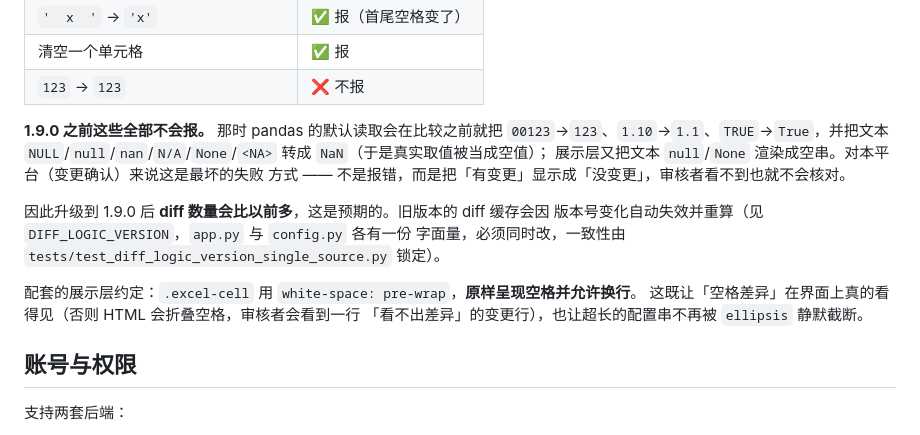
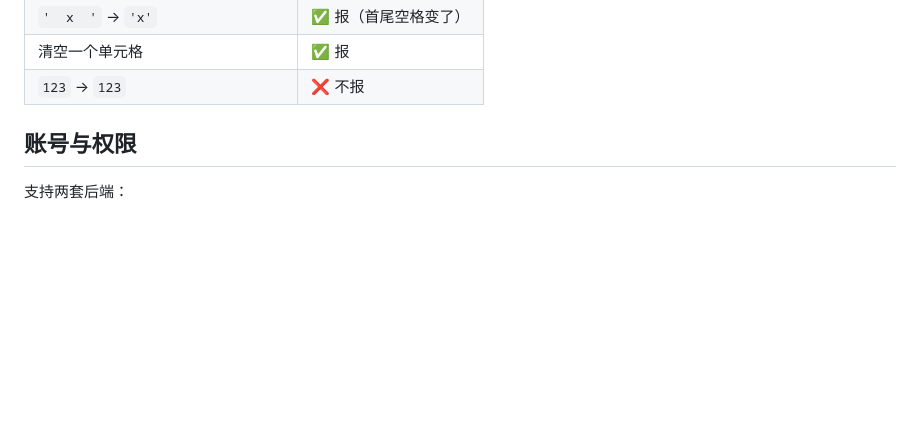
Before and after one commit to huangsj47/ExcelDiff_ForGame, a Markdown page: README.md, the part around the change. Drawn GitHub-style; blank space fills up the shorter version.

Commit message:
修改说明文件

```diff
--- a/README.md
+++ b/README.md
@@ -56,19 +56,6 @@
 | 清空一个单元格 | ✅ 报 |
 | `123` → `123` | ❌ 不报 |
 
-**1.9.0 之前这些全部不会报。** 那时 pandas 的默认读取会在比较之前就把
-`00123`→`123`、`1.10`→`1.1`、`TRUE`→`True`，并把文本
-`NULL`/`null`/`nan`/`N/A`/`None`/`<NA>` 转成 `NaN`（于是真实取值被当成空值）；
-展示层又把文本 `null`/`None` 渲染成空串。对本平台（变更确认）来说这是最坏的失败
-方式 —— 不是报错，而是把「有变更」显示成「没变更」，审核者看不到也就不会核对。
-
-因此升级到 1.9.0 后 **diff 数量会比以前多**，这是预期的。旧版本的 diff 缓存会因
-版本号变化自动失效并重算（见 `DIFF_LOGIC_VERSION`，`app.py` 与 `config.py` 各有一份
-字面量，必须同时改，一致性由 `tests/test_diff_logic_version_single_source.py` 锁定）。
-
-配套的展示层约定：`.excel-cell` 用 `white-space: pre-wrap`，**原样呈现空格并允许换行**。
-这既让「空格差异」在界面上真的看得见（否则 HTML 会折叠空格，审核者会看到一行
-「看不出差异」的变更行），也让超长的配置串不再被 `ellipsis` 静默截断。
 
 ## 账号与权限
 
```
